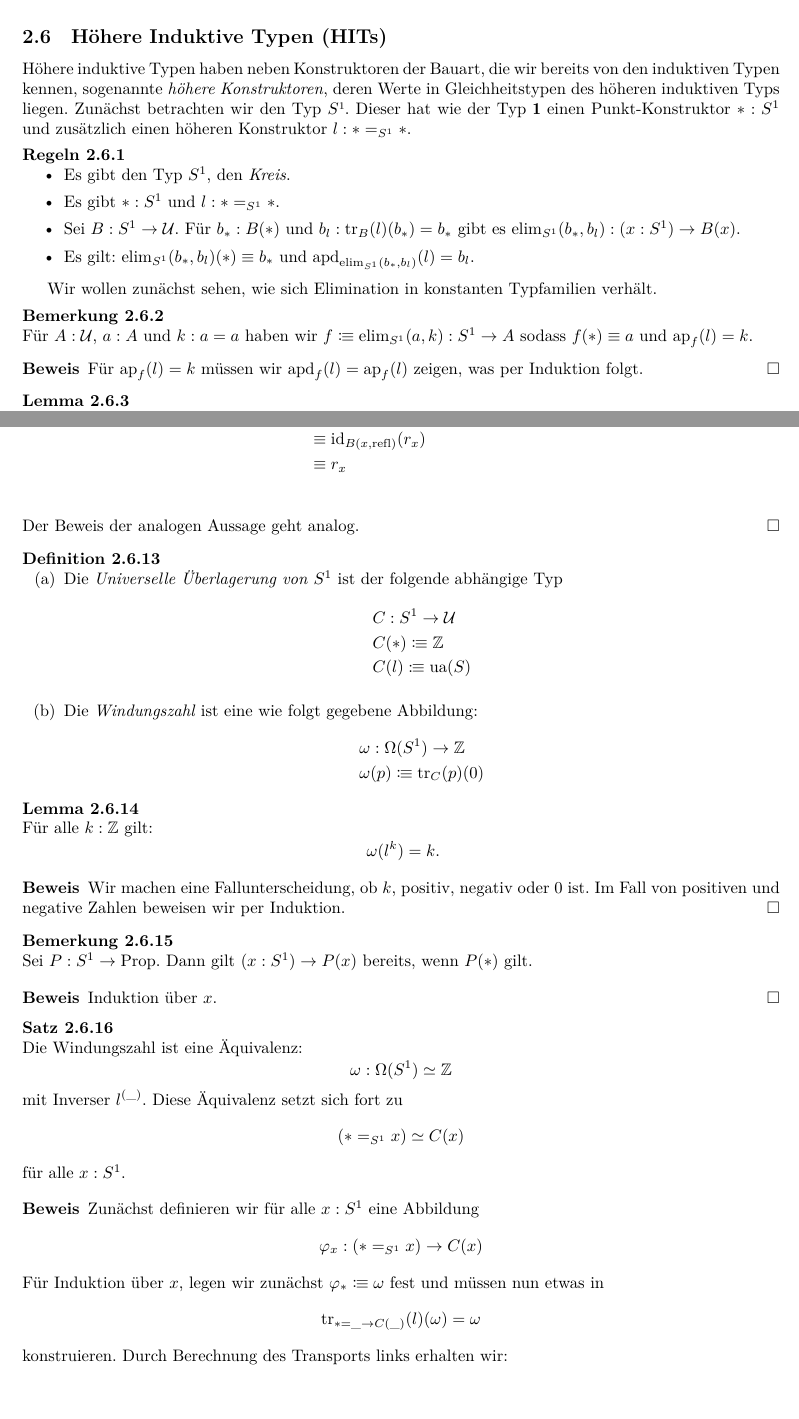
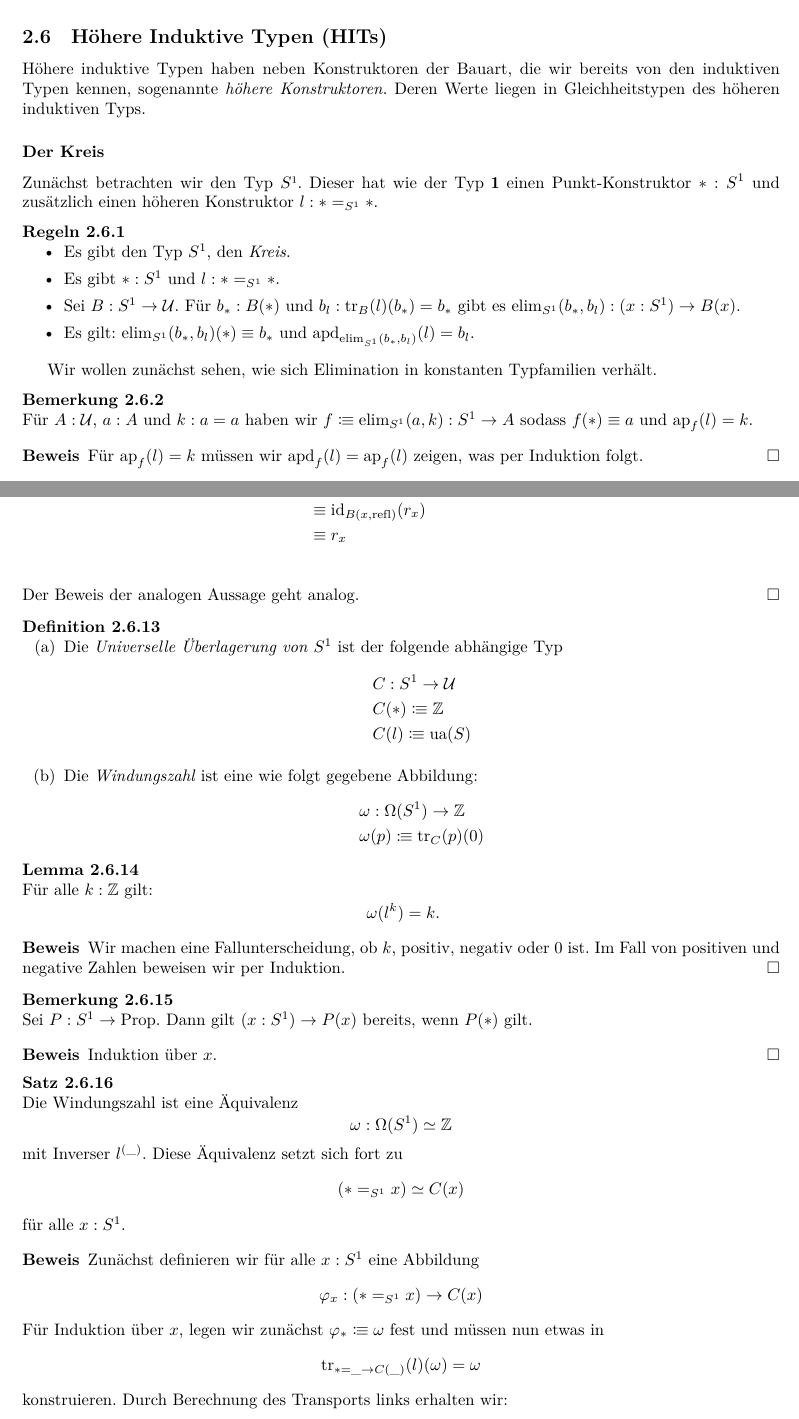
Before and after one commit to felixwellen/HoTT-WS-25-26, a LaTeX document (skript/main.tex, which reads skript/homotopietypentheorie.tex): two parts of pages 27 and 30 of 41 before the commit and two parts of pages 27 and 30 of 42 after it, joined at a grey line, cut so that both start at the same text. Compiled offline with XeLaTeX.

Commit message:
kleinigkeiten

```diff
--- a/skript/homotopietypentheorie.tex
+++ b/skript/homotopietypentheorie.tex
@@ -1139,8 +1139,10 @@ Später werden wir noch weitere Möglichkeiten sehen solche 1-Typen zu konstruie
 
 
 \subsection{Höhere Induktive Typen (HITs)}
-Höhere induktive Typen haben neben Konstruktoren der Bauart, die wir bereits von den induktiven Typen kennen, sogenannte \begriff{höhere Konstruktoren},
-deren Werte in Gleichheitstypen des höheren induktiven Typs liegen.
+Höhere induktive Typen haben neben Konstruktoren der Bauart, die wir bereits von den induktiven Typen kennen, sogenannte \begriff{höhere Konstruktoren}.
+Deren Werte liegen in Gleichheitstypen des höheren induktiven Typs.
+
+\subsubsection*{Der Kreis}
 Zunächst betrachten wir den Typ $S¹$.
 Dieser hat wie der Typ $\eins$ einen Punkt-Konstruktor $\ast:S^1$ und zusätzlich einen höheren Konstruktor $l:\ast =_{S^1}\ast$.
 
@@ -1380,16 +1382,12 @@ Ab sofort verwenden wir die übliche Schreibweise für ganze Zahlen.
 \end{beweis}
 
 \begin{theorem}
-  Die Windungszahl ist eine Äquivalenz:
-  \[
-    \omega:\Omega(S^1)\simeq \Z
-    \]
-    mit Inverser $l^{(\_)}$.
-    Diese Äquivalenz setzt sich fort zu
-    \[
-      (\ast=_{S^1}x) \simeq C(x)
-      \]
-      für alle  $x:S^1$.
+  Die Windungszahl ist eine Äquivalenz
+  \[ \omega:\Omega(S^1)\simeq \Z \]
+  mit Inverser $l^{(\_)}$.
+  Diese Äquivalenz setzt sich fort zu
+  \[ (\ast=_{S^1}x) \simeq C(x) \]
+  für alle  $x:S^1$.
 \end{theorem}
 
 \begin{beweis}
```
Also changed, not shown: skript/anwendung1.tex (+1 -1 lines), skript/homotopietypentheorie.tex (15 more changed lines).
